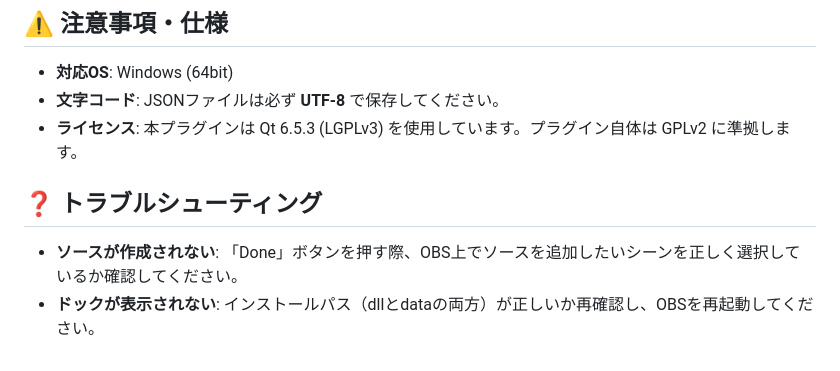
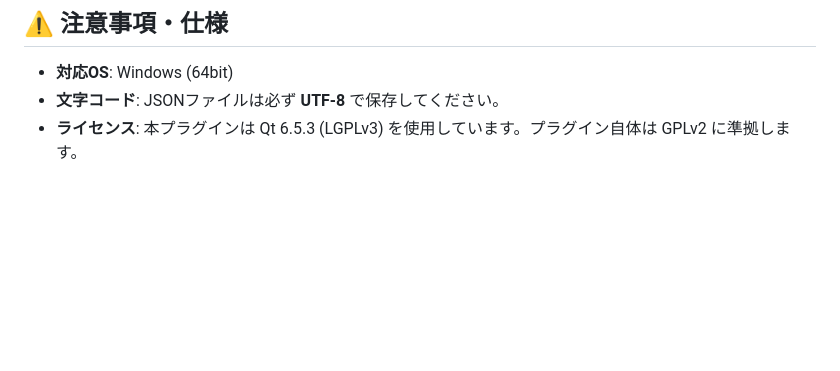
Before and after one commit to oimobatake/RTA-Support-Plugins, a Markdown page: README.md, the part around the change. Drawn GitHub-style; blank space fills up the shorter version.

Commit message:
READM更新

```diff
--- a/README.md
+++ b/README.md
@@ -75,8 +75,3 @@ OBSを起動し、上部メニューの **\[ドック\]** ＞ **\[RTA Support Pl
 * **対応OS**: Windows (64bit)
 * **文字コード**: JSONファイルは必ず **UTF-8** で保存してください。
 * **ライセンス**: 本プラグインは Qt 6.5.3 (LGPLv3) を使用しています。プラグイン自体は GPLv2 に準拠します。
-
-## **❓ トラブルシューティング**
-
-* **ソースが作成されない**: 「Done」ボタンを押す際、OBS上でソースを追加したいシーンを正しく選択しているか確認してください。
-* **ドックが表示されない**: インストールパス（dllとdataの両方）が正しいか再確認し、OBSを再起動してください。
```
